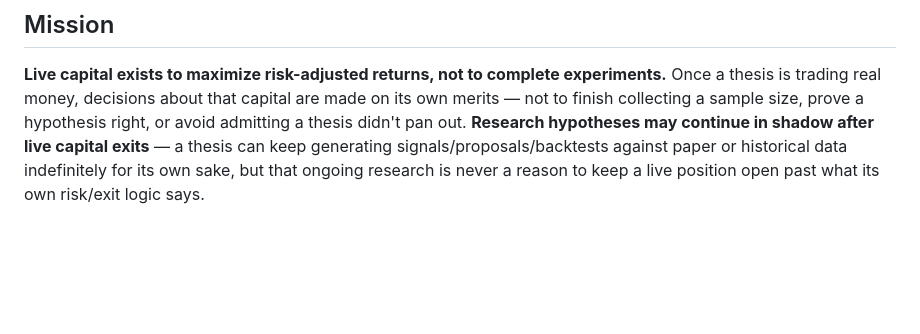
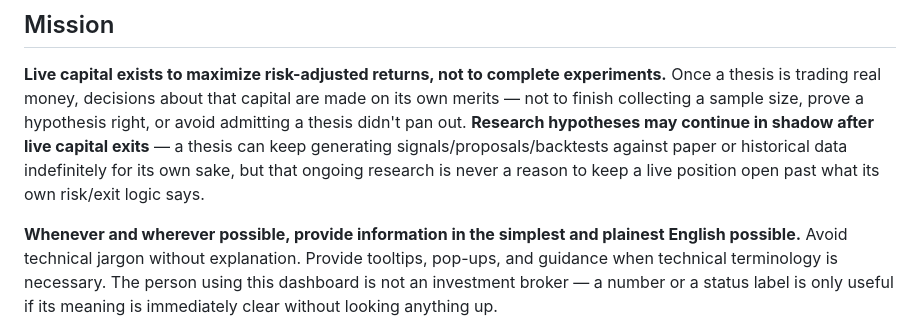
Before and after one commit to smaniktahla/homelab-trader, a Markdown page: README.md, the part around the change. GitHub-like rendering; blank space fills up the shorter version.

Commit message:
docs: add plain-English mission principle
Whenever and wherever possible, provide information in the simplest
and plainest English possible. Avoid technical jargon without
explanation; provide tooltips/pop-ups/guidance when technical
terminology is necessary. Direct outcome of this session's Status
column work -- the first tooltip draft ("planned risk 12%, realized
risk 16.35%") read like a broker's desk note, not something meant for
someone who isn't an investment broker.

```diff
--- a/README.md
+++ b/README.md
@@ -25,6 +25,13 @@ exits** — a thesis can keep generating signals/proposals/backtests against
 paper or historical data indefinitely for its own sake, but that ongoing
 research is never a reason to keep a live position open past what its own
 risk/exit logic says.
+
+**Whenever and wherever possible, provide information in the simplest
+and plainest English possible.** Avoid technical jargon without
+explanation. Provide tooltips, pop-ups, and guidance when technical
+terminology is necessary. The person using this dashboard is not an
+investment broker — a number or a status label is only useful if its
+meaning is immediately clear without looking anything up.
 
 ![Dashboard](docs/screenshots/dashboard.png)
 
```
